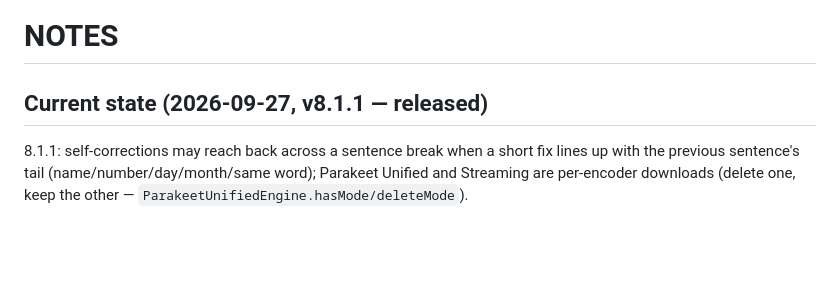
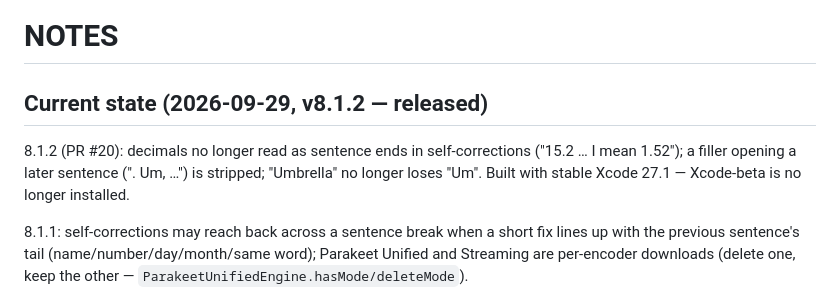
Before and after one commit to Elias1986a/PUSH, a Markdown page: NOTES.md, the part around the change. Drawn GitHub-style; blank space fills up the shorter version.

Commit message:
NOTES: v8.1.2 state
Co-Authored-By: Claude Opus 5.5 <noreply@anthropic.com>
Claude-Session: https://claude.ai/code/session_01DoBLSC5mZT3bXHs1gPNpmh

```diff
--- a/NOTES.md
+++ b/NOTES.md
@@ -1,6 +1,12 @@
 # NOTES
 
-## Current state (2026-09-27, v8.1.1 — released)
+## Current state (2026-09-29, v8.1.2 — released)
+
+8.1.2 (PR #20): decimals no longer read as sentence ends in self-corrections
+("15.2 … I mean 1.52"); a filler opening a later sentence (". Um, …") is
+stripped; "Umbrella" no longer loses "Um". Built with stable Xcode 27.1 —
+Xcode-beta is no longer installed.
+
 
 8.1.1: self-corrections may reach back across a sentence break when a short fix
 lines up with the previous sentence's tail (name/number/day/month/same word);
```
